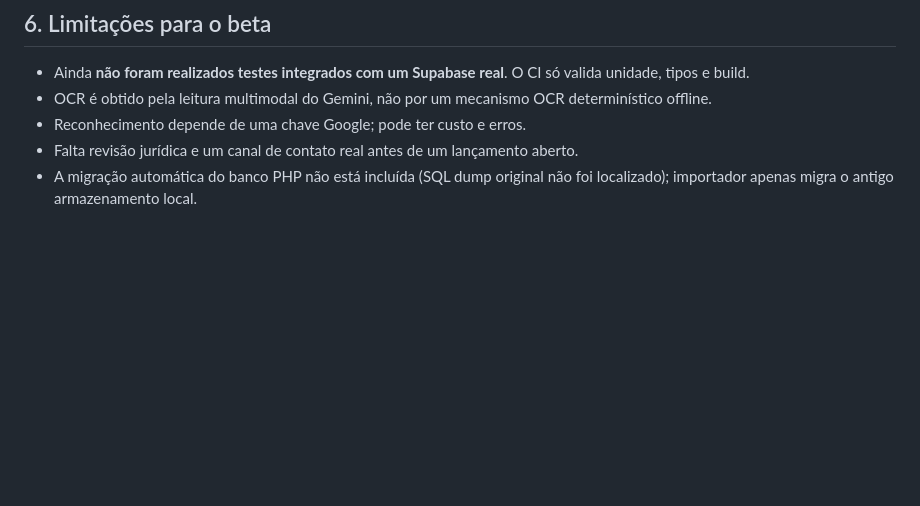
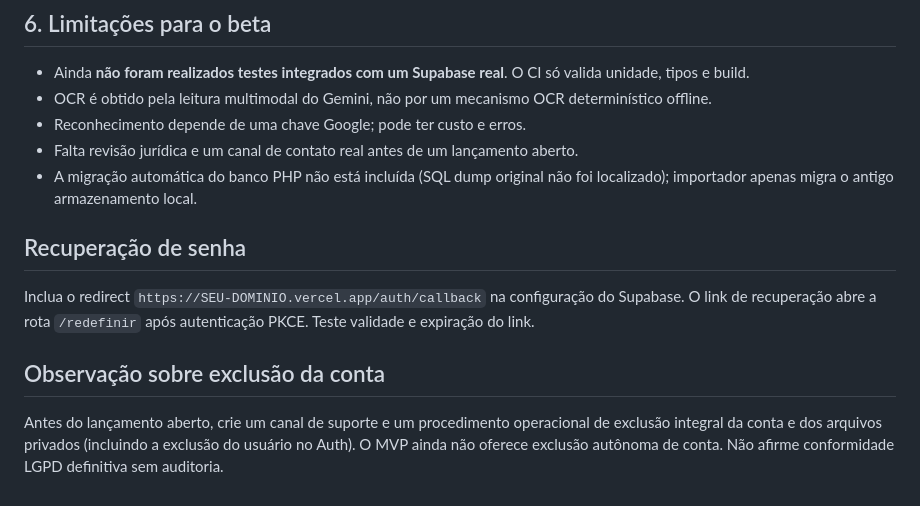
Before and after one commit to rogeriobeatz/coollects, a Markdown page: docs/DEPLOY_VERCEL.md, the part around the change. Drawn GitHub-style; blank space fills up the shorter version.

```diff
--- a/docs/DEPLOY_VERCEL.md
+++ b/docs/DEPLOY_VERCEL.md
@@ -68,3 +68,9 @@
 - Reconhecimento depende de uma chave Google; pode ter custo e erros.
 - Falta revisão jurídica e um canal de contato real antes de um lançamento aberto.
 - A migração automática do banco PHP não está incluída (SQL dump original não foi localizado); importador apenas migra o antigo armazenamento local.
+
+## Recuperação de senha
+Inclua o redirect `https://SEU-DOMINIO.vercel.app/auth/callback` na configuração do Supabase. O link de recuperação abre a rota `/redefinir` após autenticação PKCE. Teste validade e expiração do link.
+
+## Observação sobre exclusão da conta
+Antes do lançamento aberto, crie um canal de suporte e um procedimento operacional de exclusão integral da conta e dos arquivos privados (incluindo a exclusão do usuário no Auth). O MVP ainda não oferece exclusão autônoma de conta. Não afirme conformidade LGPD definitiva sem auditoria.
```
